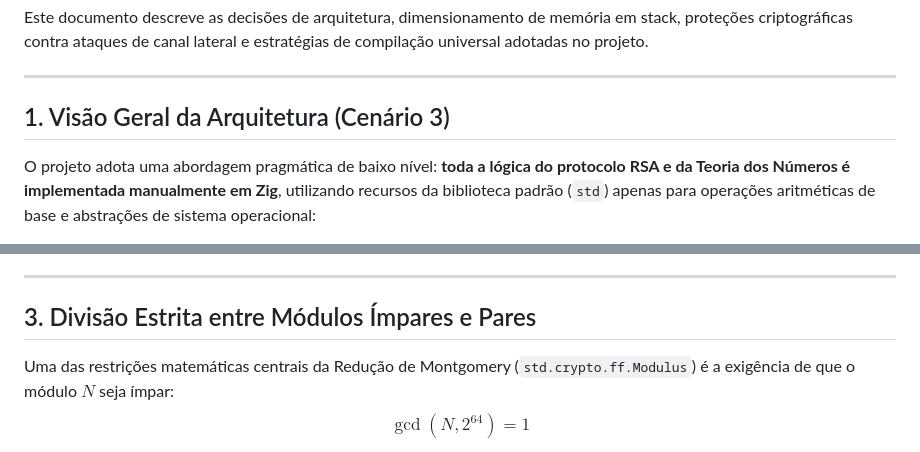
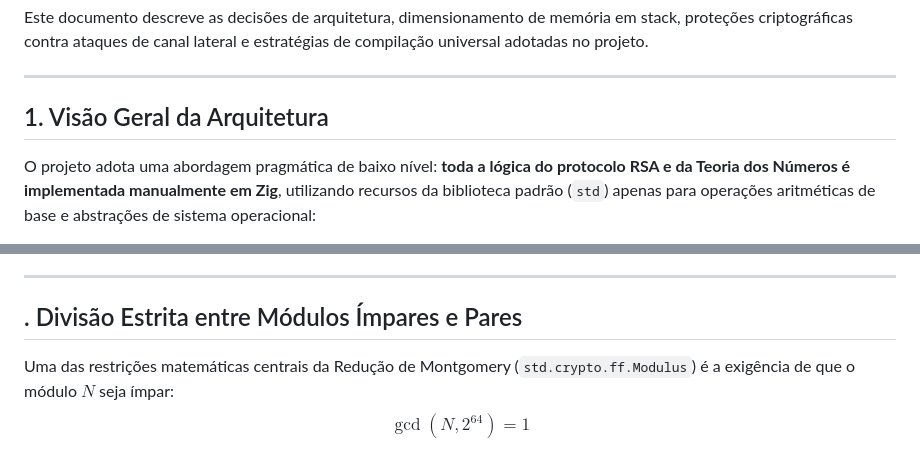
Before and after one commit to o-gariba/rsa-zig-seguranca-info-fatec-rp, a Markdown page: docs/ARCHITECTURE.md, 2 parts joined by grey strips. Rendered like a GitHub page.

Commit message:
docs: remove menção a cenario 3
Updated section headings for clarity and consistency.

```diff
--- a/docs/ARCHITECTURE.md
+++ b/docs/ARCHITECTURE.md
@@ -4,7 +4,7 @@ Este documento descreve as decisões de arquitetura, dimensionamento de memória
 
 ---
 
-## 1. Visão Geral da Arquitetura (Cenário 3)
+## 1. Visão Geral da Arquitetura
 
 O projeto adota uma abordagem pragmática de baixo nível: **toda a lógica do protocolo RSA e da Teoria dos Números é implementada manualmente em Zig**, utilizando recursos da biblioteca padrão (`std`) apenas para operações aritméticas de base e abstrações de sistema operacional:
 
@@ -58,7 +58,7 @@ O consumo de memória na stack foi rigorosamente dimensionado para garantir viab
 
 ---
 
-## 3. Divisão Estrita entre Módulos Ímpares e Pares
+## . Divisão Estrita entre Módulos Ímpares e Pares
 
 Uma das restrições matemáticas centrais da Redução de Montgomery (`std.crypto.ff.Modulus`) é a exigência de que o módulo $N$ seja ímpar:
 $$\gcd(N, 2^{64}) = 1$$
```
